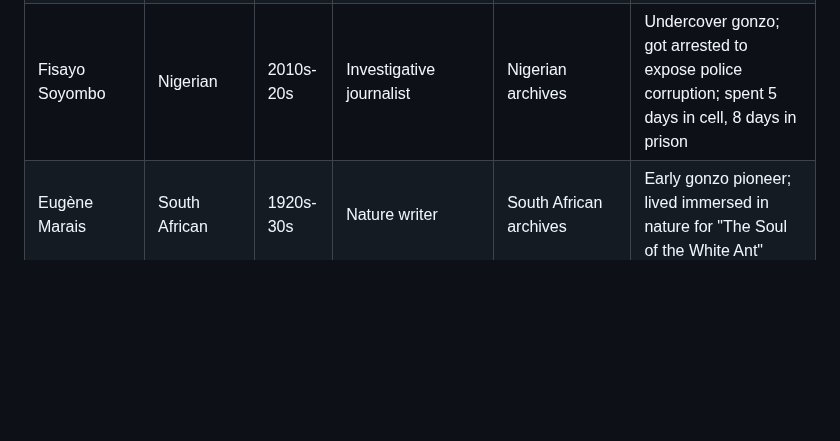
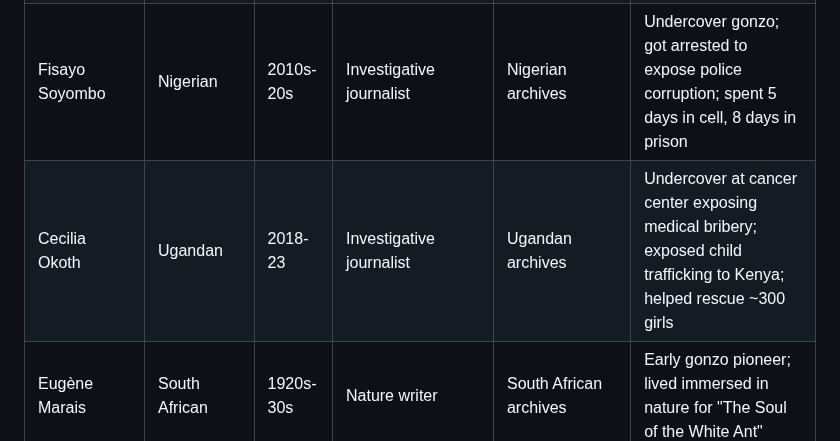
Before and after one commit to Thompson420/gonzo-journalism, a Markdown page: NEON_ARCHIVE_PROTOCOL.md, the part around the change. Rendered like a GitHub page; blank space fills up the shorter version.

Commit message:
Add Cecilia Okoth - Ugandan undercover gonzo journalist

```diff
--- a/NEON_ARCHIVE_PROTOCOL.md
+++ b/NEON_ARCHIVE_PROTOCOL.md
@@ -45,6 +45,7 @@
 | Binyavanga Wainaina | Kenyan | 2000s-10s | Memoirist/Writer | Literary archives | Founded Kwani? (2003); Caine Prize 2002; "How to Write About Africa" (2005); came out as gay 2014; died 2019 |
 | Anas Aremeyaw Anas | Ghanaian | 2000s-20s | Investigative journalist | Ghanaian archives | "Faceless" undercover gonzo; "Number 12" exposé took down Ghana FA; collaborator assassinated 2019 |
 | Fisayo Soyombo | Nigerian | 2010s-20s | Investigative journalist | Nigerian archives | Undercover gonzo; got arrested to expose police corruption; spent 5 days in cell, 8 days in prison |
+| Cecilia Okoth | Ugandan | 2018-23 | Investigative journalist | Ugandan archives | Undercover at cancer center exposing medical bribery; exposed child trafficking to Kenya; helped rescue ~300 girls |
 | Eugène Marais | South African | 1920s-30s | Nature writer | South African archives | Early gonzo pioneer; lived immersed in nature for "The Soul of the White Ant" |
 | Arthur Maimane | South African | 1950s | Novelist/Journalist | Drum Magazine archives | Exposed Sophiatown street life through tavern observations |
 | Jacques Pauw | South African | 1990s-2000s | Investigative journalist | South African archives | "The President's Keepers" - political gonzo nonfiction |
```
